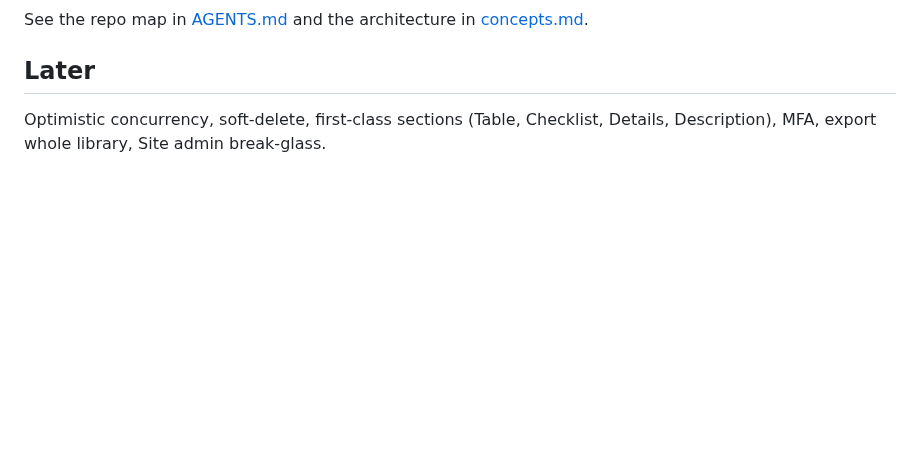
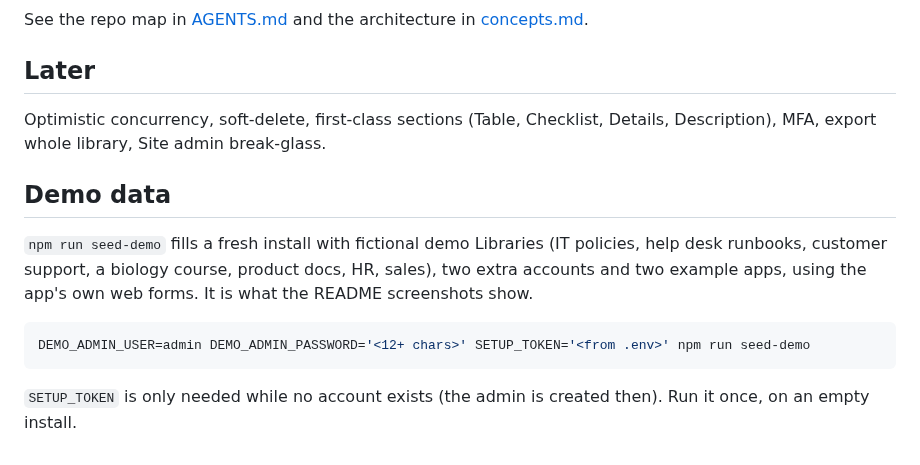
Before and after one commit to hkrlogic/MCPEncode, a Markdown page: docs/develop.md, the part around the change. Drawn GitHub-style; blank space fills up the shorter version.

````diff
--- a/docs/develop.md
+++ b/docs/develop.md
@@ -74,3 +74,13 @@ See the repo map in [AGENTS.md](../AGENTS.md#repo-map) and the architecture in [
 ## Later
 
 Optimistic concurrency, soft-delete, first-class sections (Table, Checklist, Details, Description), MFA, export whole library, Site admin break-glass.
+
+## Demo data
+
+`npm run seed-demo` fills a fresh install with fictional demo Libraries (IT policies, help desk runbooks, customer support, a biology course, product docs, HR, sales), two extra accounts and two example apps, using the app's own web forms. It is what the README screenshots show.
+
+```bash
+DEMO_ADMIN_USER=admin DEMO_ADMIN_PASSWORD='<12+ chars>' SETUP_TOKEN='<from .env>' npm run seed-demo
+```
+
+`SETUP_TOKEN` is only needed while no account exists (the admin is created then). Run it once, on an empty install.
````
Also changed, not shown: README.md (+10 -0 lines), docs/assets/apps.png (added), docs/assets/consent.png (added), docs/assets/item.png, docs/assets/landing.png, docs/assets/pending-changes.png (added), docs/assets/publisher.png, 2 other files.
